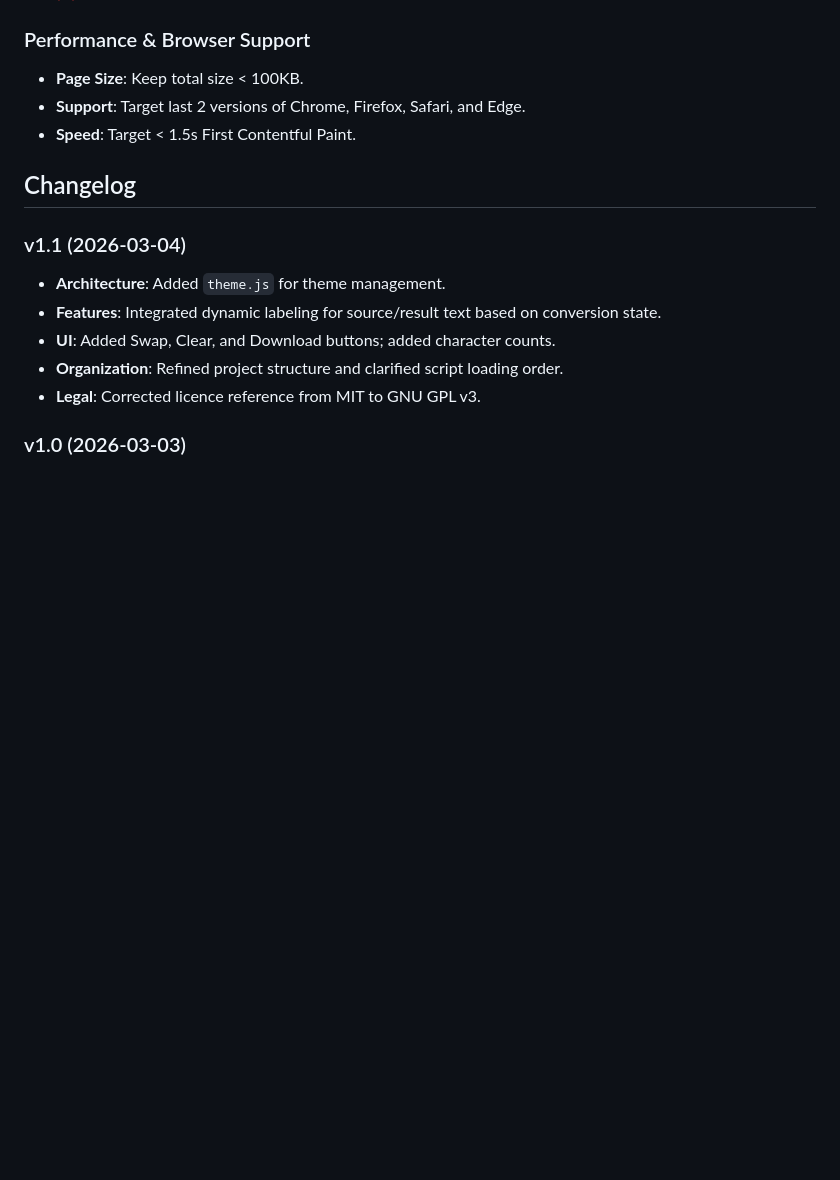
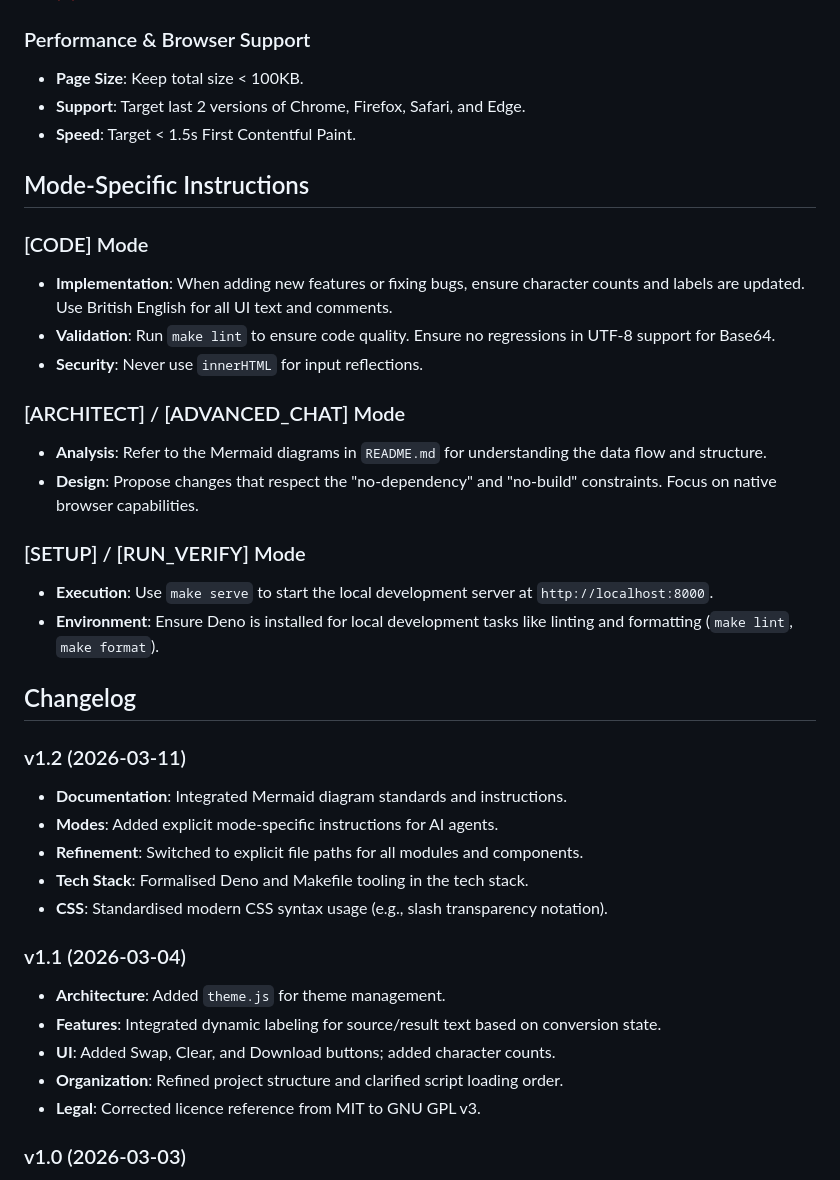
Before and after one commit to hebra/enkoda, a Markdown page: AGENTS.md, the part around one of its changes. Drawn GitHub-style; blank space fills up the shorter version.

```diff
--- a/AGENTS.md
+++ b/AGENTS.md
@@ -73,7 +77,29 @@ enkoda/
 - **Support**: Target last 2 versions of Chrome, Firefox, Safari, and Edge.
 - **Speed**: Target < 1.5s First Contentful Paint.
 
+## Mode-Specific Instructions
+
+### [CODE] Mode
+- **Implementation**: When adding new features or fixing bugs, ensure character counts and labels are updated. Use British English for all UI text and comments.
+- **Validation**: Run `make lint` to ensure code quality. Ensure no regressions in UTF-8 support for Base64.
+- **Security**: Never use `innerHTML` for input reflections.
+
+### [ARCHITECT] / [ADVANCED_CHAT] Mode
+- **Analysis**: Refer to the Mermaid diagrams in `README.md` for understanding the data flow and structure.
+- **Design**: Propose changes that respect the "no-dependency" and "no-build" constraints. Focus on native browser capabilities.
+
+### [SETUP] / [RUN_VERIFY] Mode
+- **Execution**: Use `make serve` to start the local development server at `http://localhost:8000`.
+- **Environment**: Ensure Deno is installed for local development tasks like linting and formatting (`make lint`, `make format`).
+
 ## Changelog
+### v1.2 (2026-03-11)
+- **Documentation**: Integrated Mermaid diagram standards and instructions.
+- **Modes**: Added explicit mode-specific instructions for AI agents.
+- **Refinement**: Switched to explicit file paths for all modules and components.
+- **Tech Stack**: Formalised Deno and Makefile tooling in the tech stack.
+- **CSS**: Standardised modern CSS syntax usage (e.g., slash transparency notation).
+
 ### v1.1 (2026-03-04)
 - **Architecture**: Added `theme.js` for theme management.
 - **Features**: Integrated dynamic labeling for source/result text based on conversion state.
```
Also changed, not shown: other parts of AGENTS.md (+22 -18 lines), README.md (+66 -3 lines).
